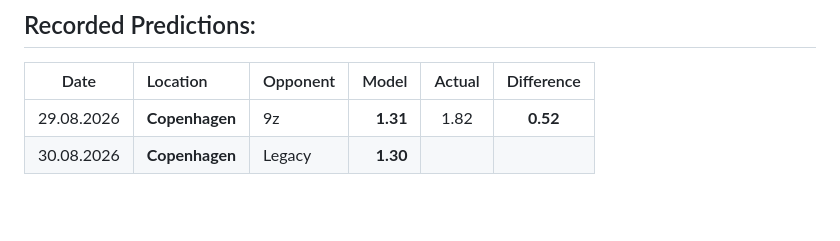
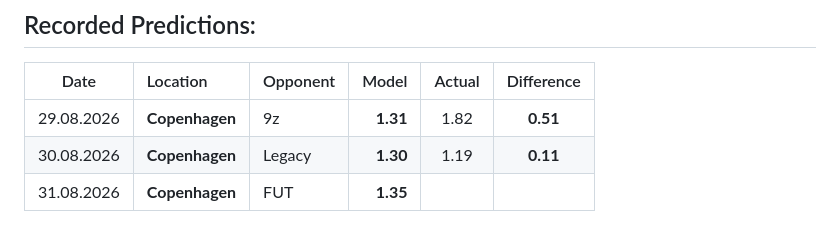
Before and after one commit to kevbot404/zywoo-forecast, a Markdown page: README.md, the part around the change. Rendered like a GitHub page; blank space fills up the shorter version.

Commit message:
Update README.md (predictions)

```diff
--- a/README.md
+++ b/README.md
@@ -89,5 +89,6 @@ The model showed that environmental conditions provide little to no useful signa
 
 |    Date    | Location       | Opponent |    Model | Actual | Difference |
 | :--------: | :------------- | -------- | -------: | :----: | :--------: |
-| 29.08.2026 | **Copenhagen** | 9z       | **1.31** |  1.82  |  **0.52**  |
-| 30.08.2026 | **Copenhagen** | Legacy   | **1.30** |        |            |
+| 29.08.2026 | **Copenhagen** | 9z       |  **1.31**  |  1.82  |  **0.51**  |
+| 30.08.2026 | **Copenhagen** | Legacy   |  **1.30**  |  1.19  |  **0.11**  |
+| 31.08.2026 | **Copenhagen** | FUT      |  **1.35**  |        |            |
```
